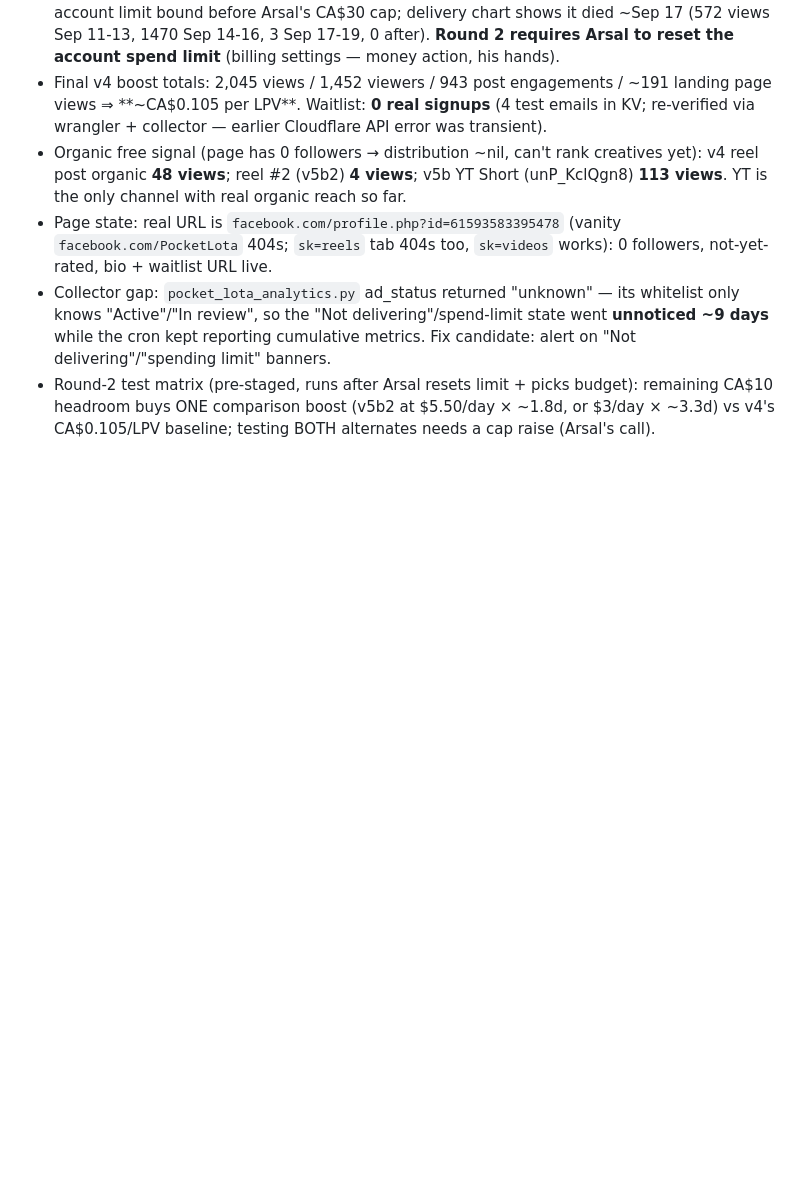
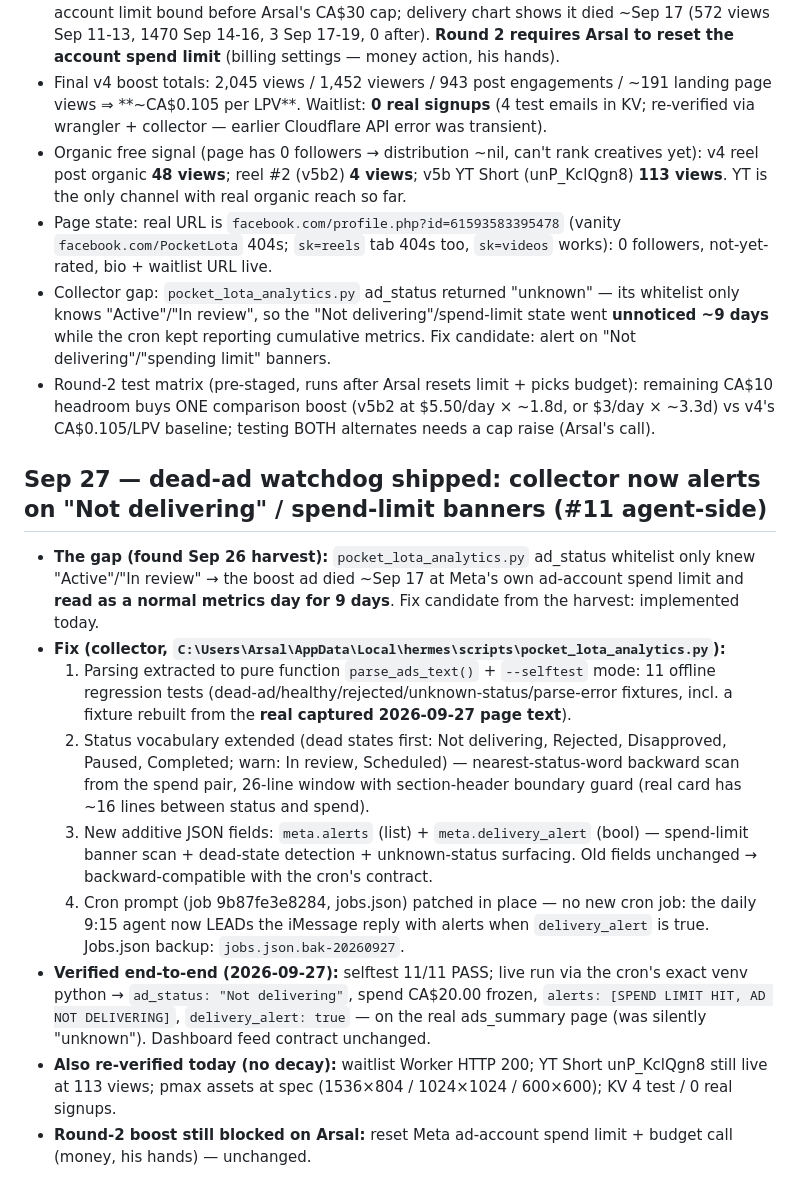
Before and after one commit to PRTLCTRL/pocket-lota-ad, a Markdown page: docs/ads-workflow-log.md, the part around the change. Rendered like a GitHub page; blank space fills up the shorter version.

Commit message:
ads log(#11): dead-ad watchdog shipped Sep 27 — collector alerts on Not delivering/spend-limit, selftest 11/11, live-verified; launch assets re-verified (Worker 200, Short 113v)

```diff
--- a/docs/ads-workflow-log.md
+++ b/docs/ads-workflow-log.md
@@ -175,3 +175,15 @@ TOP-5 ACTIONS: (1) swap CTA + signup-optimized objective (lead form or LP conver
 - Page state: real URL is `facebook.com/profile.php?id=61593583395478` (vanity `facebook.com/PocketLota` 404s; `sk=reels` tab 404s too, `sk=videos` works): 0 followers, not-yet-rated, bio + waitlist URL live.
 - Collector gap: `pocket_lota_analytics.py` ad_status returned "unknown" — its whitelist only knows "Active"/"In review", so the "Not delivering"/spend-limit state went **unnoticed ~9 days** while the cron kept reporting cumulative metrics. Fix candidate: alert on "Not delivering"/"spending limit" banners.
 - Round-2 test matrix (pre-staged, runs after Arsal resets limit + picks budget): remaining CA$10 headroom buys ONE comparison boost (v5b2 at $5.50/day × ~1.8d, or $3/day × ~3.3d) vs v4's CA$0.105/LPV baseline; testing BOTH alternates needs a cap raise (Arsal's call).
+
+## Sep 27 — dead-ad watchdog shipped: collector now alerts on "Not delivering" / spend-limit banners (#11 agent-side)
+
+- **The gap (found Sep 26 harvest):** `pocket_lota_analytics.py` ad_status whitelist only knew "Active"/"In review" → the boost ad died ~Sep 17 at Meta's own ad-account spend limit and **read as a normal metrics day for 9 days**. Fix candidate from the harvest: implemented today.
+- **Fix (collector, `C:\Users\Arsal\AppData\Local\hermes\scripts\pocket_lota_analytics.py`):**
+  1. Parsing extracted to pure function `parse_ads_text()` + `--selftest` mode: 11 offline regression tests (dead-ad/healthy/rejected/unknown-status/parse-error fixtures, incl. a fixture rebuilt from the **real captured 2026-09-27 page text**).
+  2. Status vocabulary extended (dead states first: Not delivering, Rejected, Disapproved, Paused, Completed; warn: In review, Scheduled) — nearest-status-word backward scan from the spend pair, 26-line window with section-header boundary guard (real card has ~16 lines between status and spend).
+  3. New additive JSON fields: `meta.alerts` (list) + `meta.delivery_alert` (bool) — spend-limit banner scan + dead-state detection + unknown-status surfacing. Old fields unchanged → backward-compatible with the cron's contract.
+  4. Cron prompt (job 9b87fe3e8284, jobs.json) patched in place — no new cron job: the daily 9:15 agent now LEADs the iMessage reply with alerts when `delivery_alert` is true. Jobs.json backup: `jobs.json.bak-20260927`.
+- **Verified end-to-end (2026-09-27):** selftest 11/11 PASS; live run via the cron's exact venv python → `ad_status: "Not delivering"`, spend CA$20.00 frozen, `alerts: [SPEND LIMIT HIT, AD NOT DELIVERING]`, `delivery_alert: true` — on the real ads_summary page (was silently "unknown"). Dashboard feed contract unchanged.
+- **Also re-verified today (no decay):** waitlist Worker HTTP 200; YT Short unP_KclQgn8 still live at 113 views; pmax assets at spec (1536×804 / 1024×1024 / 600×600); KV 4 test / 0 real signups.
+- **Round-2 boost still blocked on Arsal:** reset Meta ad-account spend limit + budget call (money, his hands) — unchanged.
```
